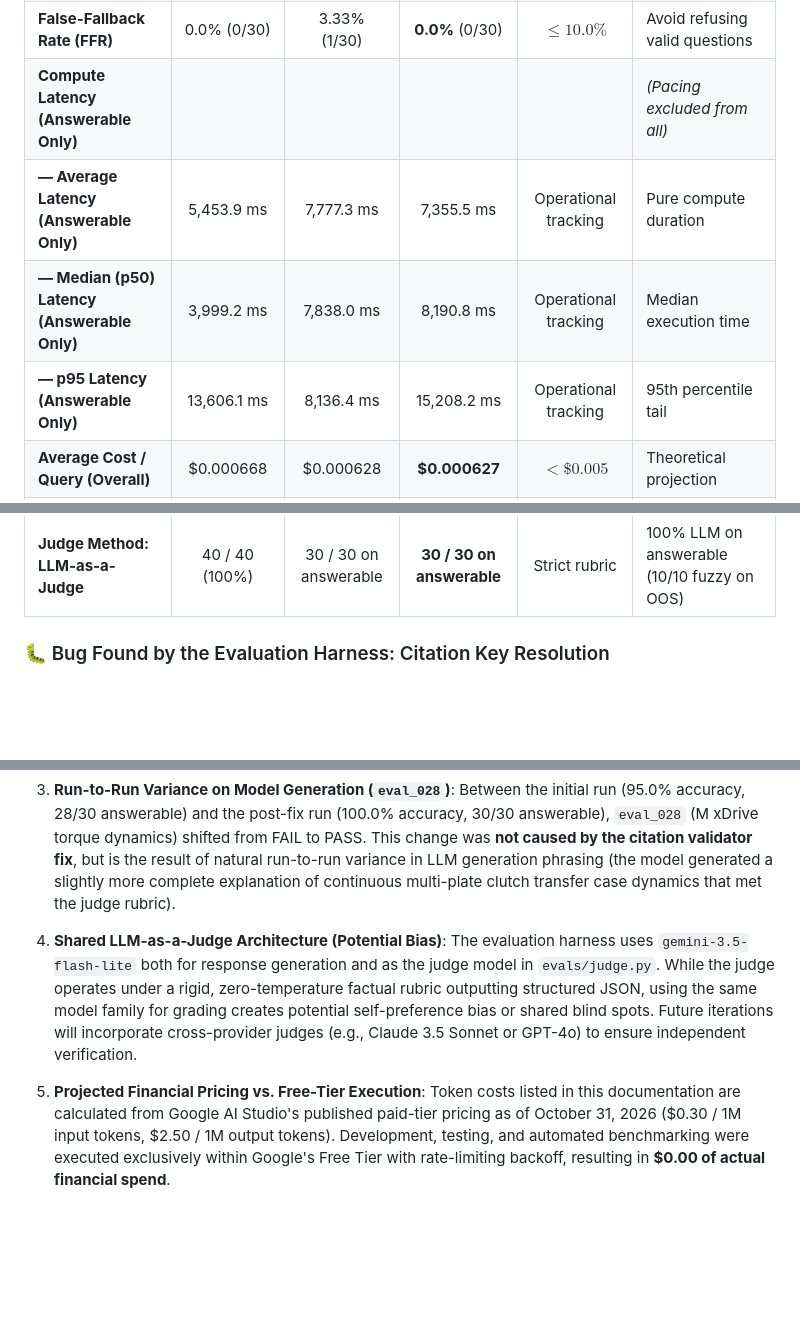
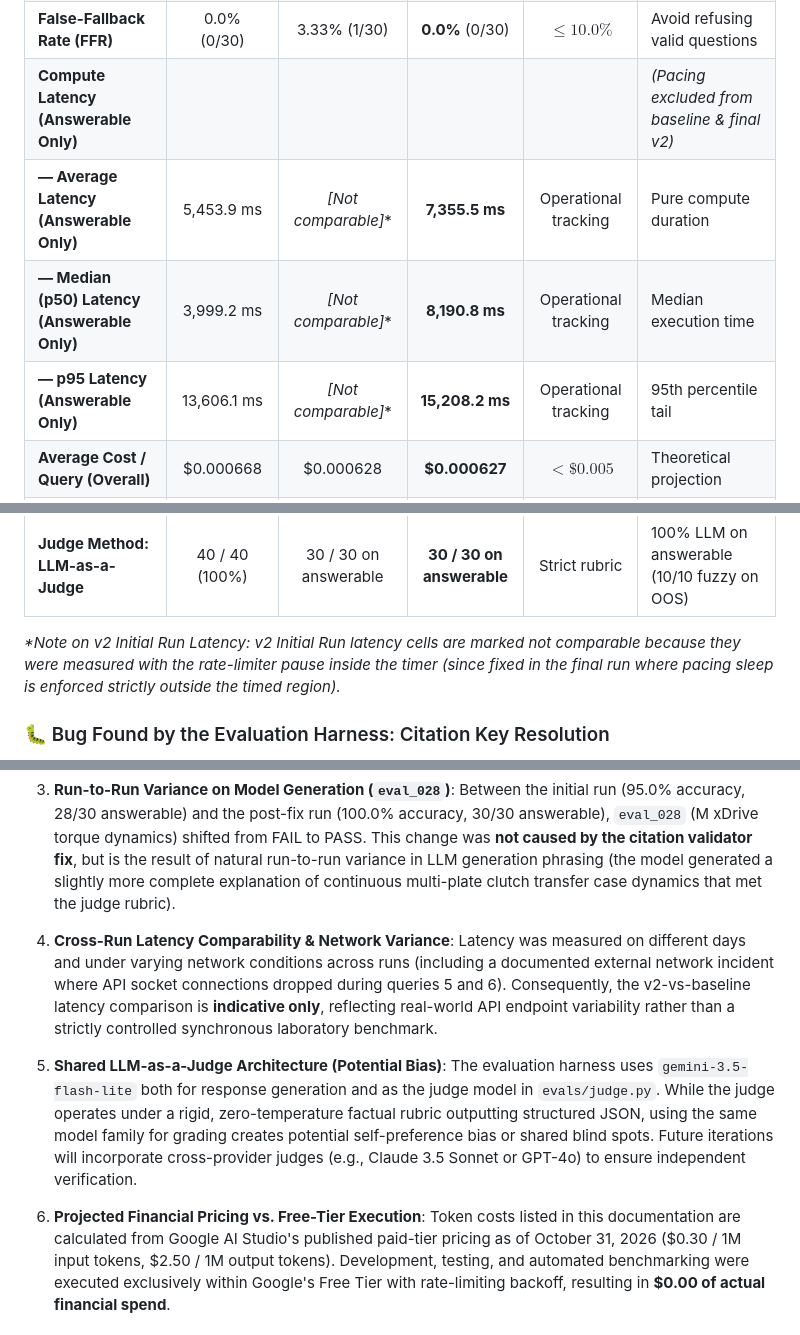
Before and after one commit to Debanshu17/bmw-ai-chatbot-v2, a Markdown page: README.md, 3 parts joined by grey strips. Drawn GitHub-style; blank space fills up the shorter version.

Commit message:
docs: mark v2 initial latency not comparable and add cross-run network variability note

```diff
--- a/README.md
+++ b/README.md
@@ -73,14 +73,16 @@ Evaluated on the 40-question technical benchmark ([`evals/dataset.jsonl`](evals/
 | **Citation Recall** | 25.0% | 96.25% | **98.75%** | $\ge 80.0\%$ | Grounded source coverage |
 | **Fallback True-Positive Rate (TPR)** | 0.0% (0/10) | 100.0% (10/10) | **100.0%** (10/10) | $\ge 90.0\%$ | Out-of-scope refusal compliance |
 | **False-Fallback Rate (FFR)** | 0.0% (0/30) | 3.33% (1/30) | **0.0%** (0/30) | $\le 10.0\%$ | Avoid refusing valid questions |
-| **Compute Latency (Answerable Only)** | | | | | *(Pacing excluded from all)* |
-| **— Average Latency (Answerable Only)** | 5,453.9 ms | 7,777.3 ms | 7,355.5 ms | Operational tracking | Pure compute duration |
-| **— Median (p50) Latency (Answerable Only)** | 3,999.2 ms | 7,838.0 ms | 8,190.8 ms | Operational tracking | Median execution time |
-| **— p95 Latency (Answerable Only)** | 13,606.1 ms | 8,136.4 ms | 15,208.2 ms | Operational tracking | 95th percentile tail |
+| **Compute Latency (Answerable Only)** | | | | | *(Pacing excluded from baseline & final v2)* |
+| **— Average Latency (Answerable Only)** | 5,453.9 ms | *[Not comparable]*\* | **7,355.5 ms** | Operational tracking | Pure compute duration |
+| **— Median (p50) Latency (Answerable Only)** | 3,999.2 ms | *[Not comparable]*\* | **8,190.8 ms** | Operational tracking | Median execution time |
+| **— p95 Latency (Answerable Only)** | 13,606.1 ms | *[Not comparable]*\* | **15,208.2 ms** | Operational tracking | 95th percentile tail |
 | **Average Cost / Query (Overall)** | \$0.000668 | \$0.000628 | **\$0.000627** | $< \$0.005$ | Theoretical projection |
 | **— Average Cost / Query (Answerable Only)** | \$0.000668 | \$0.000837 | **\$0.000836** | $< \$0.005$ | Context-loaded queries |
 | **Answer Source: Genuine Gemini Generation** | 40 / 40 (100%) | 40 / 40 (100%) | **40 / 40 (100%)** | 100% on answerable | Zero extractive fallback used |
 | **Judge Method: LLM-as-a-Judge** | 40 / 40 (100%) | 30 / 30 on answerable | **30 / 30 on answerable** | Strict rubric | 100% LLM on answerable (10/10 fuzzy on OOS) |
+
+*\*Note on v2 Initial Run Latency: v2 Initial Run latency cells are marked not comparable because they were measured with the rate-limiter pause inside the timer (since fixed in the final run where pacing sleep is enforced strictly outside the timed region).*
 
 ### 🐛 Bug Found by the Evaluation Harness: Citation Key Resolution
 During diagnostic inspection of the initial benchmark run ([`reports/eval_v2_production_20261031_011115.json`](reports/eval_v2_production_20261031_011115.json)), the automated evaluation harness uncovered a false refusal on query `eval_003` (*"How is the intake air cooled in the S58 forced induction system?"*), causing a 3.33% False-Fallback Rate (28/30 answerable accuracy).
@@ -111,10 +113,13 @@ During diagnostic inspection of the initial benchmark run ([`reports/eval_v2_pro
 3. **Run-to-Run Variance on Model Generation (`eval_028`)**:
    Between the initial run (95.0% accuracy, 28/30 answerable) and the post-fix run (100.0% accuracy, 30/30 answerable), `eval_028` (M xDrive torque dynamics) shifted from FAIL to PASS. This change was **not caused by the citation validator fix**, but is the result of natural run-to-run variance in LLM generation phrasing (the model generated a slightly more complete explanation of continuous multi-plate clutch transfer case dynamics that met the judge rubric).
 
-4. **Shared LLM-as-a-Judge Architecture (Potential Bias)**:
+4. **Cross-Run Latency Comparability & Network Variance**:
+   Latency was measured on different days and under varying network conditions across runs (including a documented external network incident where API socket connections dropped during queries 5 and 6). Consequently, the v2-vs-baseline latency comparison is **indicative only**, reflecting real-world API endpoint variability rather than a strictly controlled synchronous laboratory benchmark.
+
+5. **Shared LLM-as-a-Judge Architecture (Potential Bias)**:
    The evaluation harness uses `gemini-3.5-flash-lite` both for response generation and as the judge model in `evals/judge.py`. While the judge operates under a rigid, zero-temperature factual rubric outputting structured JSON, using the same model family for grading creates potential self-preference bias or shared blind spots. Future iterations will incorporate cross-provider judges (e.g., Claude 3.5 Sonnet or GPT-4o) to ensure independent verification.
 
-5. **Projected Financial Pricing vs. Free-Tier Execution**:
+6. **Projected Financial Pricing vs. Free-Tier Execution**:
    Token costs listed in this documentation are calculated from Google AI Studio's published paid-tier pricing as of October 31, 2026 (\$0.30 / 1M input tokens, \$2.50 / 1M output tokens). Development, testing, and automated benchmarking were executed exclusively within Google's Free Tier with rate-limiting backoff, resulting in **\$0.00 of actual financial spend**.
 
 ### Graceful-Degradation Extractive Fallback Mode
```
